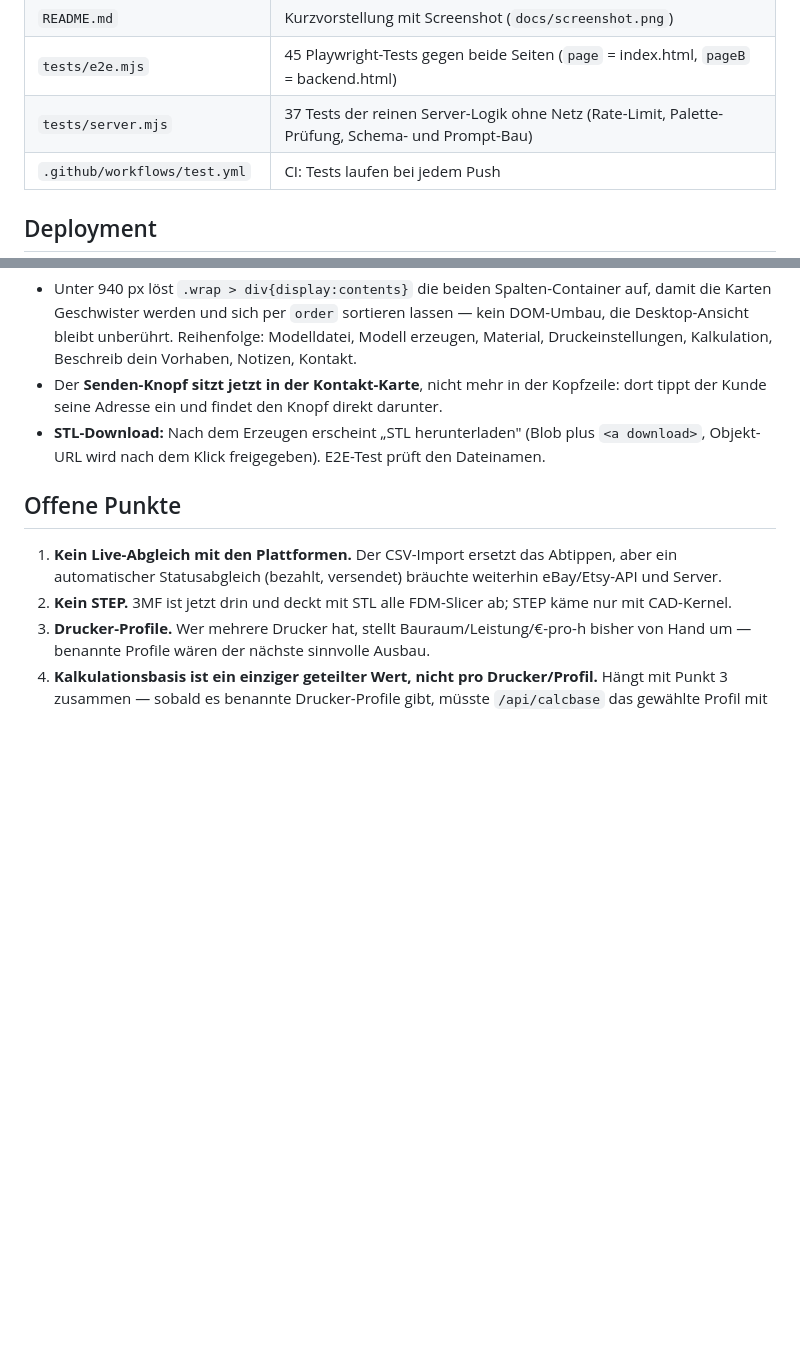
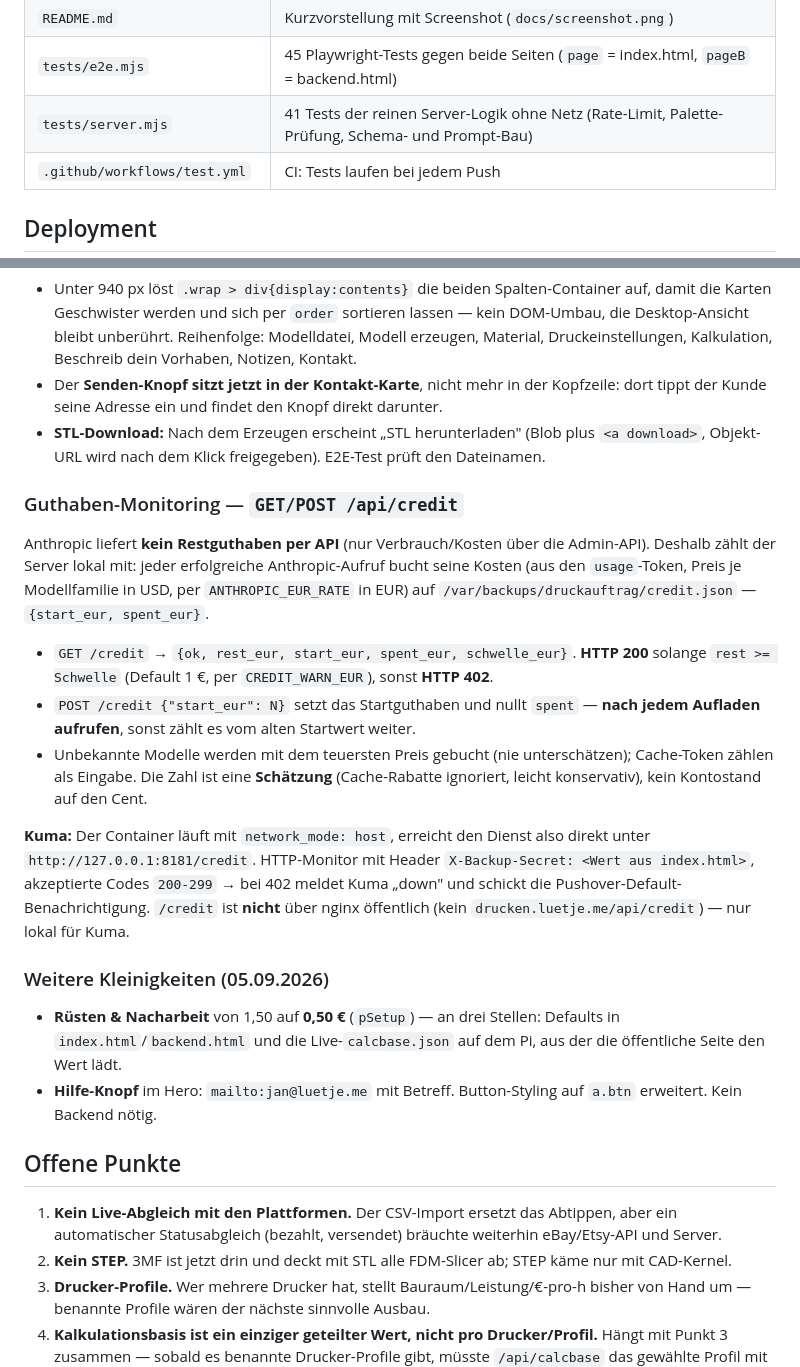
Before and after one commit to JanL6799/3d-druck-auftraege, a Markdown page: NOTIZEN.md, 2 parts joined by grey strips. Rendered like a GitHub page; blank space fills up the shorter version.

Commit message:
docs: Guthaben-Monitoring, Setup-Preis und Hilfe-Knopf in NOTIZEN
Co-Authored-By: Claude Opus 4.8 <noreply@anthropic.com>

```diff
--- a/NOTIZEN.md
+++ b/NOTIZEN.md
@@ -28,7 +28,7 @@ Auftragsliste — öffnet er selbst, wenn eine Anfrage reingekommen ist. Details
 | `dev/foto-moderation-testen.sh` | Testet `/api/model` gegen die Live-Domain mit einem echten Foto — sagt an, ob angenommen oder mit welcher Kategorie abgelehnt. Speichert nichts. |
 | `README.md` | Kurzvorstellung mit Screenshot (`docs/screenshot.png`) |
 | `tests/e2e.mjs` | 45 Playwright-Tests gegen beide Seiten (`page` = index.html, `pageB` = backend.html) |
-| `tests/server.mjs` | 37 Tests der reinen Server-Logik ohne Netz (Rate-Limit, Palette-Prüfung, Schema- und Prompt-Bau) |
+| `tests/server.mjs` | 41 Tests der reinen Server-Logik ohne Netz (Rate-Limit, Palette-Prüfung, Schema- und Prompt-Bau) |
 | `.github/workflows/test.yml` | CI: Tests laufen bei jedem Push |
 
 ## Deployment
@@ -715,6 +715,34 @@ liefert sie jetzt mit aus.
 - **STL-Download:** Nach dem Erzeugen erscheint „STL herunterladen" (Blob plus `<a download>`,
   Objekt-URL wird nach dem Klick freigegeben). E2E-Test prüft den Dateinamen.
 
+### Guthaben-Monitoring — `GET/POST /api/credit`
+
+Anthropic liefert **kein Restguthaben per API** (nur Verbrauch/Kosten über die Admin-API).
+Deshalb zählt der Server lokal mit: jeder erfolgreiche Anthropic-Aufruf bucht seine Kosten
+(aus den `usage`-Token, Preis je Modellfamilie in USD, per `ANTHROPIC_EUR_RATE` in EUR) auf
+`/var/backups/druckauftrag/credit.json` — `{start_eur, spent_eur}`.
+
+- `GET /credit` → `{ok, rest_eur, start_eur, spent_eur, schwelle_eur}`. **HTTP 200** solange
+  `rest >= Schwelle` (Default 1 €, per `CREDIT_WARN_EUR`), sonst **HTTP 402**.
+- `POST /credit {"start_eur": N}` setzt das Startguthaben und nullt `spent` — **nach jedem
+  Aufladen aufrufen**, sonst zählt es vom alten Startwert weiter.
+- Unbekannte Modelle werden mit dem teuersten Preis gebucht (nie unterschätzen); Cache-Token
+  zählen als Eingabe. Die Zahl ist eine **Schätzung** (Cache-Rabatte ignoriert, leicht
+  konservativ), kein Kontostand auf den Cent.
+
+**Kuma:** Der Container läuft mit `network_mode: host`, erreicht den Dienst also direkt unter
+`http://127.0.0.1:8181/credit`. HTTP-Monitor mit Header `X-Backup-Secret: <Wert aus
+index.html>`, akzeptierte Codes `200-299` → bei 402 meldet Kuma „down" und schickt die
+Pushover-Default-Benachrichtigung. `/credit` ist **nicht** über nginx öffentlich (kein
+`drucken.luetje.me/api/credit`) — nur lokal für Kuma.
+
+### Weitere Kleinigkeiten (05.09.2026)
+- **Rüsten & Nacharbeit** von 1,50 auf **0,50 €** (`pSetup`) — an drei Stellen: Defaults in
+  `index.html`/`backend.html` und die Live-`calcbase.json` auf dem Pi, aus der die öffentliche
+  Seite den Wert lädt.
+- **Hilfe-Knopf** im Hero: `mailto:jan@luetje.me` mit Betreff. Button-Styling auf `a.btn`
+  erweitert. Kein Backend nötig.
+
 ## Offene Punkte
 
 1. **Kein Live-Abgleich mit den Plattformen.** Der CSV-Import ersetzt das Abtippen, aber ein
```
